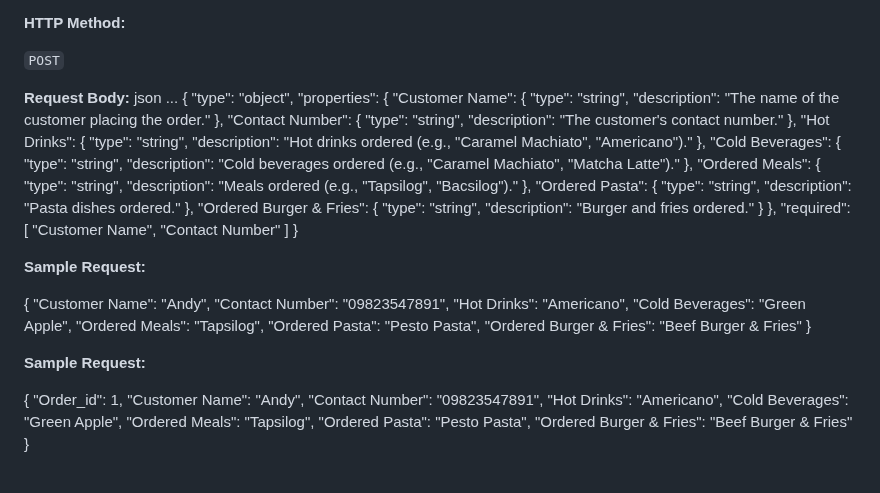
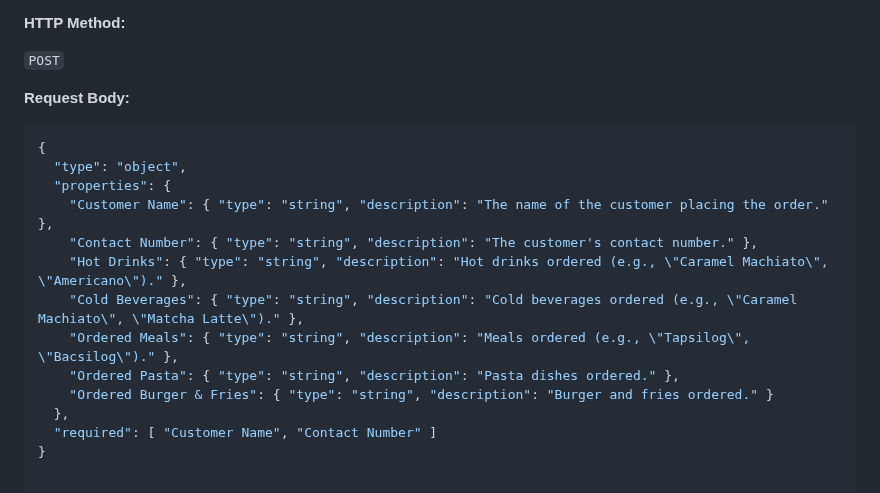
Before and after one commit to Lendsproject/Website, a Markdown page: README.md, the part around the change. Rendered like a GitHub page.

````diff
--- a/README.md
+++ b/README.md
@@ -120,7 +120,8 @@ This endpoint creates a new customer order.
 
 
 **Request Body:**
-json ...
+
+```json
 {
   "type": "object",
   "properties": {
@@ -134,31 +135,3 @@ json ...
   },
   "required": [ "Customer Name", "Contact Number" ]
 }
-
-**Sample Request:**
-
-
-{
-  "Customer Name": "Andy",
-  "Contact Number": "09823547891",
-  "Hot Drinks": "Americano",
-  "Cold Beverages": "Green Apple",
-  "Ordered Meals": "Tapsilog",
-  "Ordered Pasta": "Pesto Pasta",
-  "Ordered Burger & Fries": "Beef Burger & Fries"
-}
-
-
-**Sample Request:**
-
-
-{
-  "Order_id": 1,
-  "Customer Name": "Andy",
-  "Contact Number": "09823547891",
-  "Hot Drinks": "Americano",
-  "Cold Beverages": "Green Apple",
-  "Ordered Meals": "Tapsilog",
-  "Ordered Pasta": "Pesto Pasta",
-  "Ordered Burger & Fries": "Beef Burger & Fries"
-}
````
